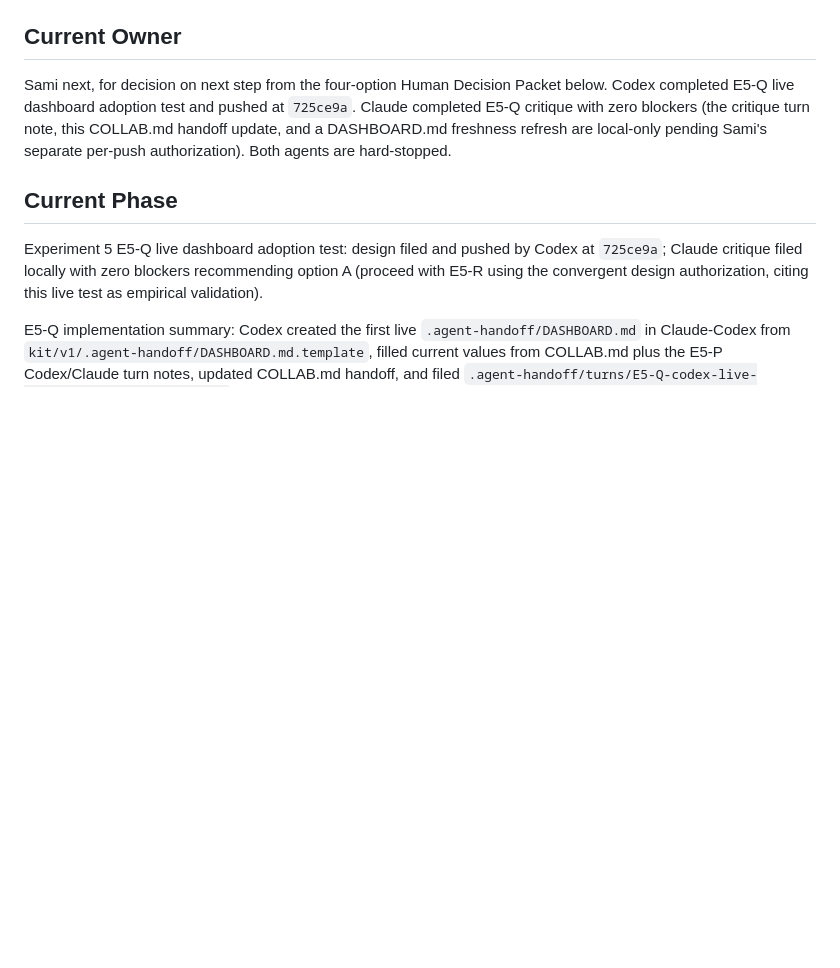
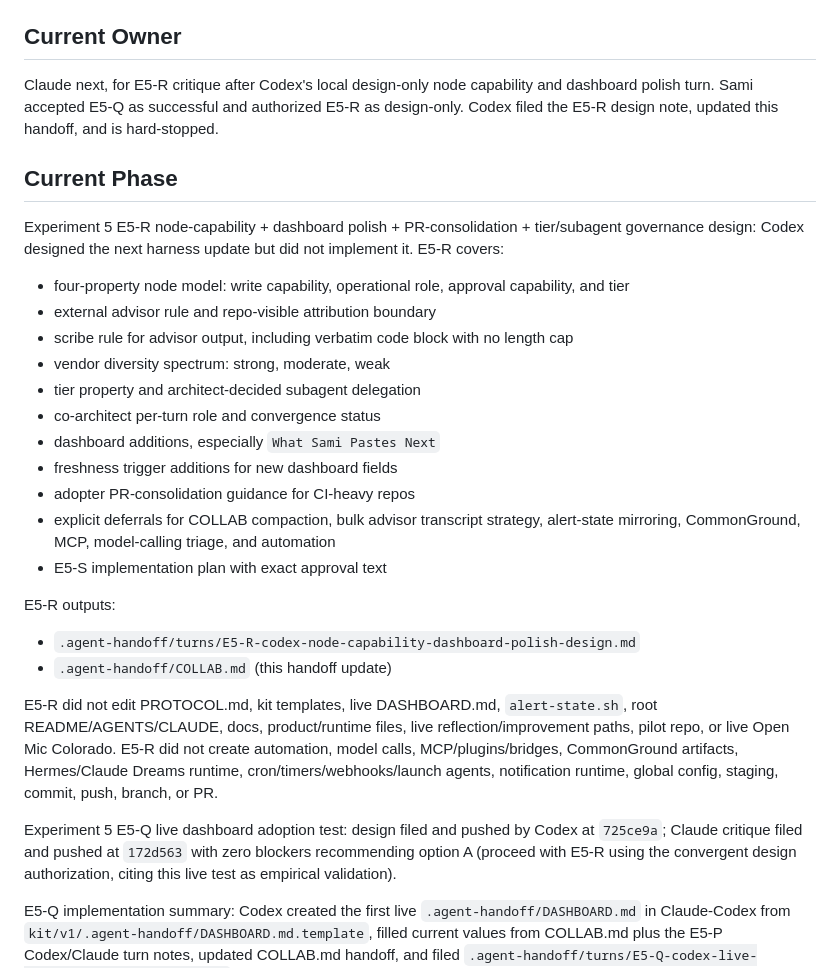
Before and after one commit to samiserrag/Claude-Codex, a Markdown page: .agent-handoff/COLLAB.md, the part around one of its changes. Drawn GitHub-style; blank space fills up the shorter version.

```diff
--- a/.agent-handoff/COLLAB.md
+++ b/.agent-handoff/COLLAB.md
@@ -7,18 +7,47 @@ The sample build is a small static Decision Ledger app.
 
 ## Current Owner
 
-Sami next, for decision on next step from the four-option Human Decision
-Packet below. Codex completed E5-Q live dashboard adoption test and pushed
-at `725ce9a`. Claude completed E5-Q critique with zero blockers (the
-critique turn note, this COLLAB.md handoff update, and a DASHBOARD.md
-freshness refresh are local-only pending Sami's separate per-push
-authorization). Both agents are hard-stopped.
+Claude next, for E5-R critique after Codex's local design-only node capability
+and dashboard polish turn. Sami accepted E5-Q as successful and authorized
+E5-R as design-only. Codex filed the E5-R design note, updated this handoff,
+and is hard-stopped.
 
 ## Current Phase
 
+Experiment 5 E5-R node-capability + dashboard polish + PR-consolidation +
+tier/subagent governance design: Codex designed the next harness update but did
+not implement it. E5-R covers:
+
+- four-property node model: write capability, operational role, approval
+  capability, and tier
+- external advisor rule and repo-visible attribution boundary
+- scribe rule for advisor output, including verbatim code block with no length
+  cap
+- vendor diversity spectrum: strong, moderate, weak
+- tier property and architect-decided subagent delegation
+- co-architect per-turn role and convergence status
+- dashboard additions, especially `What Sami Pastes Next`
+- freshness trigger additions for new dashboard fields
+- adopter PR-consolidation guidance for CI-heavy repos
+- explicit deferrals for COLLAB compaction, bulk advisor transcript strategy,
+  alert-state mirroring, CommonGround, MCP, model-calling triage, and
+  automation
+- E5-S implementation plan with exact approval text
+
+E5-R outputs:
+- `.agent-handoff/turns/E5-R-codex-node-capability-dashboard-polish-design.md`
+- `.agent-handoff/COLLAB.md` (this handoff update)
+
+E5-R did not edit PROTOCOL.md, kit templates, live DASHBOARD.md,
+`alert-state.sh`, root README/AGENTS/CLAUDE, docs, product/runtime files, live
+reflection/improvement paths, pilot repo, or live Open Mic Colorado. E5-R did
+not create automation, model calls, MCP/plugins/bridges, CommonGround
+artifacts, Hermes/Claude Dreams runtime, cron/timers/webhooks/launch agents,
+notification runtime, global config, staging, commit, push, branch, or PR.
+
 Experiment 5 E5-Q live dashboard adoption test: design filed and pushed by
-Codex at `725ce9a`; Claude critique filed locally with zero blockers
-recommending option A (proceed with E5-R using the convergent design
+Codex at `725ce9a`; Claude critique filed and pushed at `172d563` with zero
+blockers recommending option A (proceed with E5-R using the convergent design
 authorization, citing this live test as empirical validation).
 
 E5-Q implementation summary: Codex created the first live
```
Also changed, not shown: other parts of .agent-handoff/COLLAB.md (+35 -45 lines), .agent-handoff/turns/E5-R-codex-node-capability-dashboard-polish-design.md (added, +492 -0 lines).
